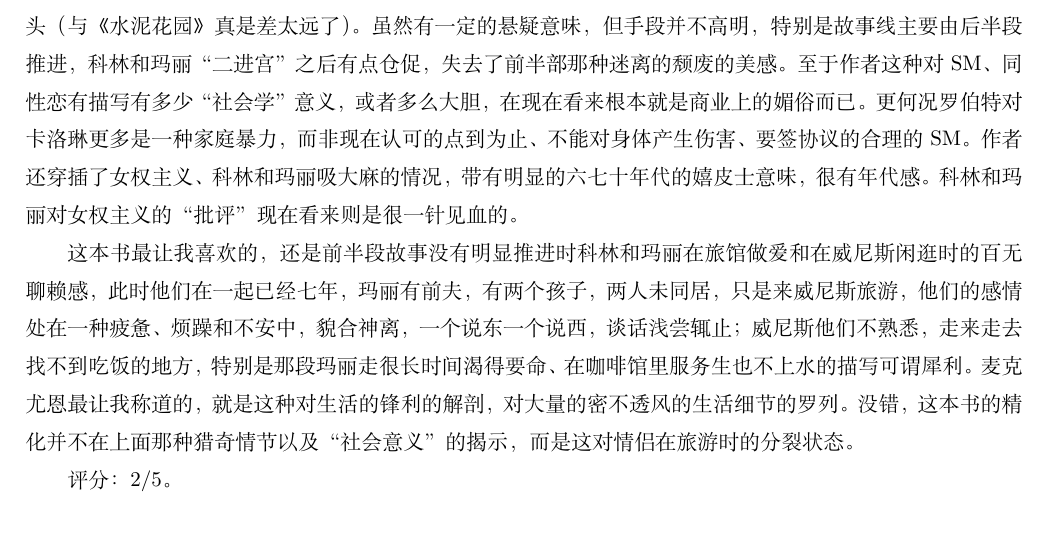
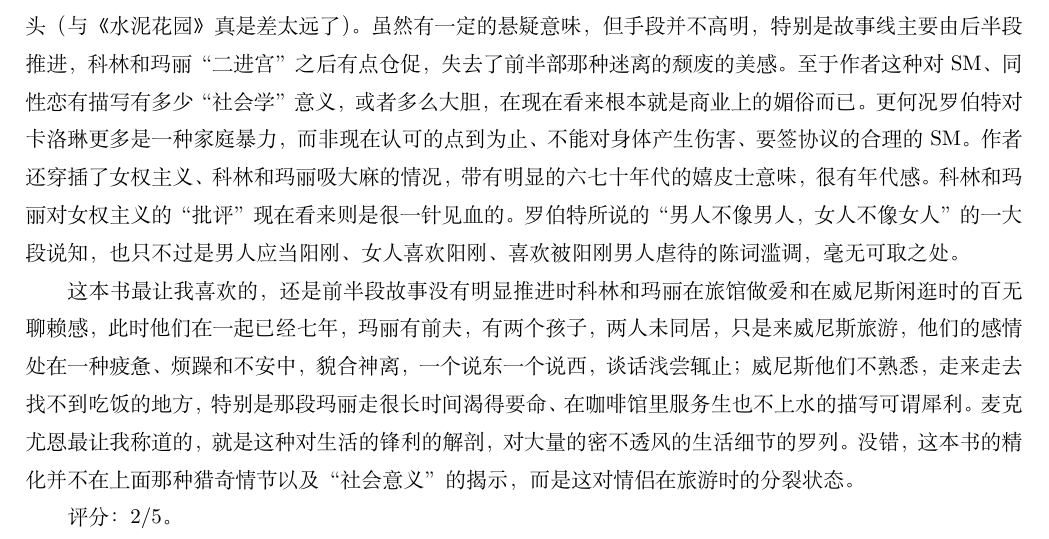
Before and after one commit to steven-ban/book_movie, a LaTeX thesis (main.tex, which reads zamsr.tex): part of page 120 of 252, cut so that both start at the same text. Compiled offline with XeLaTeX.

Commit message:
修改《只爱陌生人》

```diff
--- a/zamsr.tex
+++ b/zamsr.tex
@@ -17,7 +17,7 @@
     \item 玛丽被送到医院，后来指认了科林的尸体。
 \end{itemize*}
 
-总之，故事情节本身没什么意思，品味低下，充满猎奇和窥探的恶俗气息，完全配不上这本书和作者的名头（与《水泥花园》真是差太远了）。虽然有一定的悬疑意味，但手段并不高明，特别是故事线主要由后半段推进，科林和玛丽“二进宫”之后有点仓促，失去了前半部那种迷离的颓废的美感。至于作者这种对SM、同性恋有描写有多少“社会学”意义，或者多么大胆，在现在看来根本就是商业上的媚俗而已。更何况罗伯特对卡洛琳更多是一种家庭暴力，而非现在认可的点到为止、不能对身体产生伤害、要签协议的合理的SM。作者还穿插了女权主义、科林和玛丽吸大麻的情况，带有明显的六七十年代的嬉皮士意味，很有年代感。科林和玛丽对女权主义的“批评”现在看来则是很一针见血的。
+总之，故事情节本身没什么意思，品味低下，充满猎奇和窥探的恶俗气息，完全配不上这本书和作者的名头（与《水泥花园》真是差太远了）。虽然有一定的悬疑意味，但手段并不高明，特别是故事线主要由后半段推进，科林和玛丽“二进宫”之后有点仓促，失去了前半部那种迷离的颓废的美感。至于作者这种对SM、同性恋有描写有多少“社会学”意义，或者多么大胆，在现在看来根本就是商业上的媚俗而已。更何况罗伯特对卡洛琳更多是一种家庭暴力，而非现在认可的点到为止、不能对身体产生伤害、要签协议的合理的SM。作者还穿插了女权主义、科林和玛丽吸大麻的情况，带有明显的六七十年代的嬉皮士意味，很有年代感。科林和玛丽对女权主义的“批评”现在看来则是很一针见血的。罗伯特所说的“男人不像男人，女人不像女人”的一大段说知，也只不过是男人应当阳刚、女人喜欢阳刚、喜欢被阳刚男人虐待的陈词滥调，毫无可取之处。
 
 这本书最让我喜欢的，还是前半段故事没有明显推进时科林和玛丽在旅馆做爱和在威尼斯闲逛时的百无聊赖感，此时他们在一起已经七年，玛丽有前夫，有两个孩子，两人未同居，只是来威尼斯旅游，他们的感情处在一种疲惫、烦躁和不安中，貌合神离，一个说东一个说西，谈话浅尝辄止；威尼斯他们不熟悉，走来走去找不到吃饭的地方，特别是那段玛丽走很长时间渴得要命、在咖啡馆里服务生也不上水的描写可谓犀利。麦克尤恩最让我称道的，就是这种对生活的锋利的解剖，对大量的密不透风的生活细节的罗列。没错，这本书的精化并不在上面那种猎奇情节以及“社会意义”的揭示，而是这对情侣在旅游时的分裂状态。
 
```
